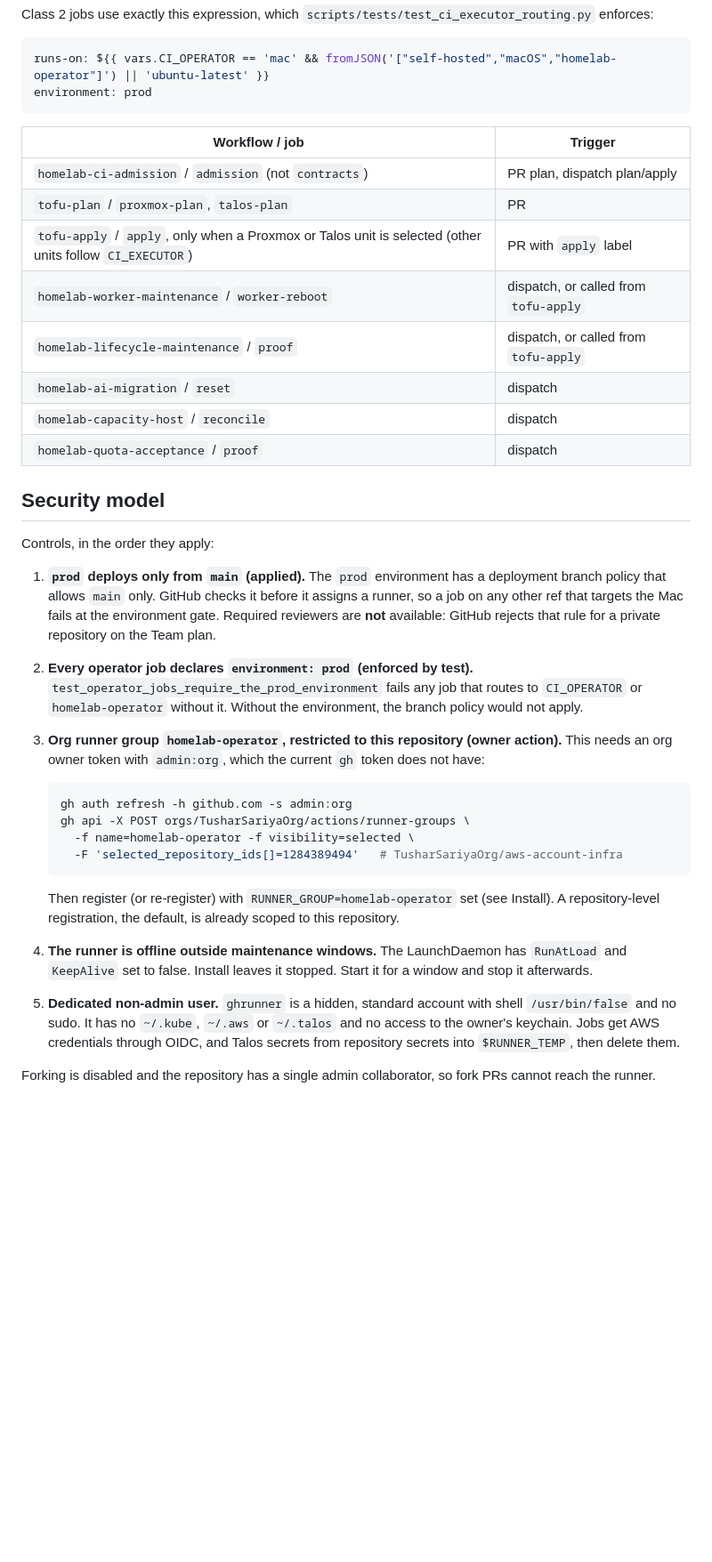
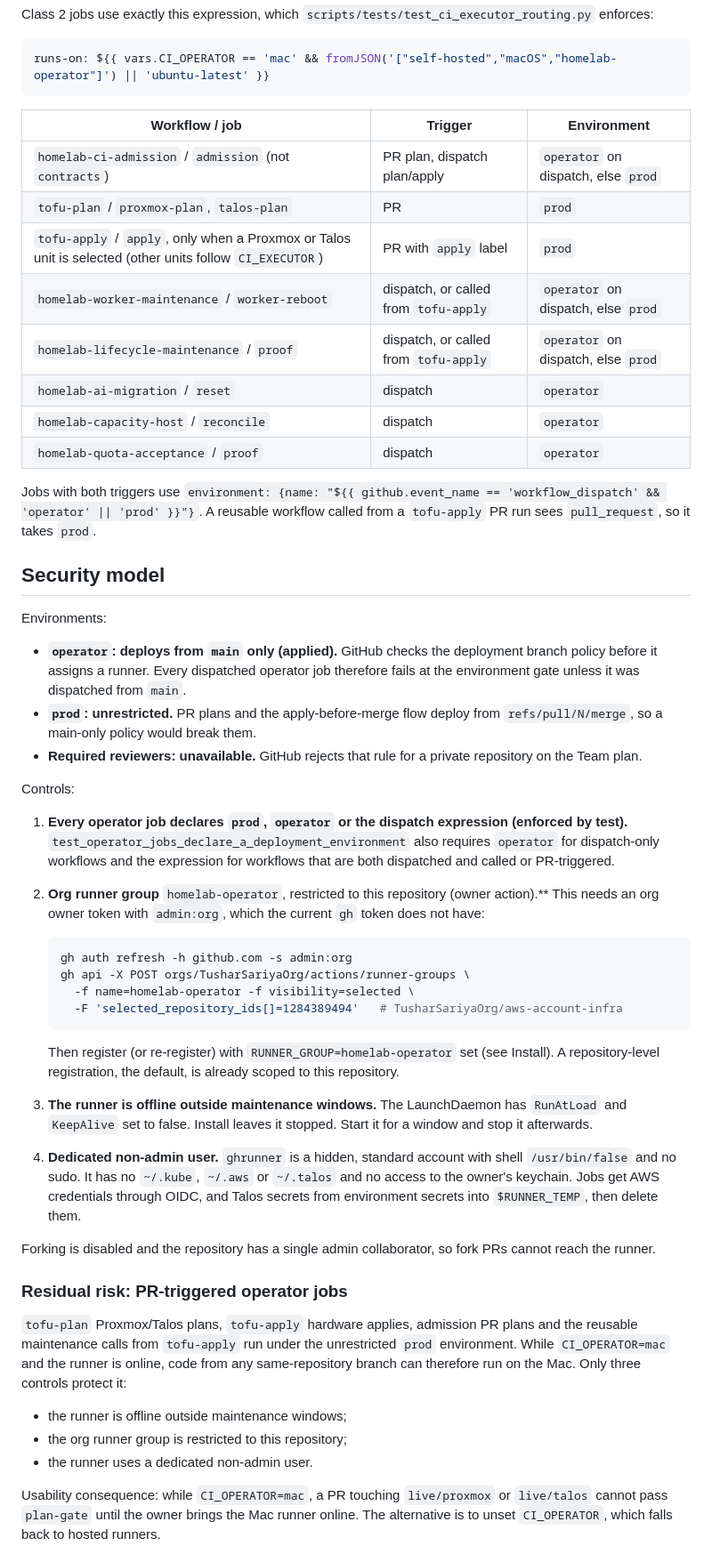
Before and after one commit to TusharSariya/aws-account-infra, a Markdown page: docs/runbooks/mac-operator-runner.md, the part around one of its changes. Shown at 89% size. Drawn GitHub-style; blank space fills up the shorter version.

Commit message:
docs: describe operator and prod environments and PR residual risk
The operator environment is main-only; prod is unrestricted because PR plans and apply-before-merge need it; required reviewers are unavailable on the plan. Documents the residual risk and plan-gate consequence for PR-triggered operator jobs, and the owner prerequisites for the new operator environment (secrets, AWS apply-role trust, Tailscale OIDC subject).

Co-Authored-By: Claude Fable 5.1 <noreply@anthropic.com>

Claude-Session: https://claude.ai/code/session_018WBkgLz6viBrfuQpfiwPE7

````diff
--- a/docs/runbooks/mac-operator-runner.md
+++ b/docs/runbooks/mac-operator-runner.md
@@ -18,34 +18,42 @@ Class 2 jobs use exactly this expression, which
 
 ```yaml
 runs-on: ${{ vars.CI_OPERATOR == 'mac' && fromJSON('["self-hosted","macOS","homelab-operator"]') || 'ubuntu-latest' }}
-environment: prod
 ```
 
-| Workflow / job | Trigger |
-| --- | --- |
-| `homelab-ci-admission` / `admission` (not `contracts`) | PR plan, dispatch plan/apply |
-| `tofu-plan` / `proxmox-plan`, `talos-plan` | PR |
-| `tofu-apply` / `apply`, only when a Proxmox or Talos unit is selected (other units follow `CI_EXECUTOR`) | PR with `apply` label |
-| `homelab-worker-maintenance` / `worker-reboot` | dispatch, or called from `tofu-apply` |
-| `homelab-lifecycle-maintenance` / `proof` | dispatch, or called from `tofu-apply` |
-| `homelab-ai-migration` / `reset` | dispatch |
-| `homelab-capacity-host` / `reconcile` | dispatch |
-| `homelab-quota-acceptance` / `proof` | dispatch |
+| Workflow / job | Trigger | Environment |
+| --- | --- | --- |
+| `homelab-ci-admission` / `admission` (not `contracts`) | PR plan, dispatch plan/apply | `operator` on dispatch, else `prod` |
+| `tofu-plan` / `proxmox-plan`, `talos-plan` | PR | `prod` |
+| `tofu-apply` / `apply`, only when a Proxmox or Talos unit is selected (other units follow `CI_EXECUTOR`) | PR with `apply` label | `prod` |
+| `homelab-worker-maintenance` / `worker-reboot` | dispatch, or called from `tofu-apply` | `operator` on dispatch, else `prod` |
+| `homelab-lifecycle-maintenance` / `proof` | dispatch, or called from `tofu-apply` | `operator` on dispatch, else `prod` |
+| `homelab-ai-migration` / `reset` | dispatch | `operator` |
+| `homelab-capacity-host` / `reconcile` | dispatch | `operator` |
+| `homelab-quota-acceptance` / `proof` | dispatch | `operator` |
+
+Jobs with both triggers use
+`environment: {name: "${{ github.event_name == 'workflow_dispatch' && 'operator' || 'prod' }}"}`.
+A reusable workflow called from a `tofu-apply` PR run sees `pull_request`, so it takes `prod`.
 
 ## Security model
 
-Controls, in the order they apply:
+Environments:
 
-1. **`prod` deploys only from `main` (applied).** The `prod` environment has a
-   deployment branch policy that allows `main` only. GitHub checks it before it
-   assigns a runner, so a job on any other ref that targets the Mac fails at the
-   environment gate. Required reviewers are **not** available: GitHub rejects that
-   rule for a private repository on the Team plan.
-2. **Every operator job declares `environment: prod` (enforced by test).**
-   `test_operator_jobs_require_the_prod_environment` fails any job that routes to
-   `CI_OPERATOR` or `homelab-operator` without it. Without the environment, the branch
-   policy would not apply.
-3. **Org runner group `homelab-operator`, restricted to this repository (owner action).**
+- **`operator`: deploys from `main` only (applied).** GitHub checks the deployment
+  branch policy before it assigns a runner. Every dispatched operator job therefore
+  fails at the environment gate unless it was dispatched from `main`.
+- **`prod`: unrestricted.** PR plans and the apply-before-merge flow deploy from
+  `refs/pull/N/merge`, so a main-only policy would break them.
+- **Required reviewers: unavailable.** GitHub rejects that rule for a private
+  repository on the Team plan.
+
+Controls:
+
+1. **Every operator job declares `prod`, `operator` or the dispatch expression
+   (enforced by test).** `test_operator_jobs_declare_a_deployment_environment` also
+   requires `operator` for dispatch-only workflows and the expression for workflows
+   that are both dispatched and called or PR-triggered.
+2. **Org runner group** `homelab-operator`, restricted to this repository (owner action).**
    This needs an org owner token with `admin:org`, which the current `gh` token
    does not have:
 
@@ -59,13 +67,29 @@ Controls, in the order they apply:
    Then register (or re-register) with `RUNNER_GROUP=homelab-operator` set (see
    Install). A repository-level registration, the default, is already scoped to
    this repository.
-4. **The runner is offline outside maintenance windows.** The LaunchDaemon has
+3. **The runner is offline outside maintenance windows.** The LaunchDaemon has
    `RunAtLoad` and `KeepAlive` set to false. Install leaves it stopped. Start it for
    a window and stop it afterwards.
-5. **Dedicated non-admin user.** `ghrunner` is a hidden, standard account with
+4. **Dedicated non-admin user.** `ghrunner` is a hidden, standard account with
    shell `/usr/bin/false` and no sudo. It has no `~/.kube`, `~/.aws` or `~/.talos`
    and no access to the owner's keychain. Jobs get AWS credentials through OIDC,
-   and Talos secrets from repository secrets into `$RUNNER_TEMP`, then delete them.
+   and Talos secrets from environment secrets into `$RUNNER_TEMP`, then delete them.
 
 Forking is disabled and the repository has a single admin collaborator, so fork PRs
 cannot reach the runner.
+
+### Residual risk: PR-triggered operator jobs
+
+`tofu-plan` Proxmox/Talos plans, `tofu-apply` hardware applies, admission PR plans and
+the reusable maintenance calls from `tofu-apply` run under the unrestricted `prod`
+environment. While `CI_OPERATOR=mac` and the runner is online, code from any
+same-repository branch can therefore run on the Mac. Only three controls protect it:
+
+- the runner is offline outside maintenance windows;
+- the org runner group is restricted to this repository;
+- the runner uses a dedicated non-admin user.
+
+Usability consequence: while `CI_OPERATOR=mac`, a PR touching `live/proxmox` or
+`live/talos` cannot pass `plan-gate` until the owner brings the Mac runner online. The
+alternative is to unset `CI_OPERATOR`, which falls back to hosted runners.
+
````
Also changed, not shown: other parts of docs/runbooks/mac-operator-runner.md (+22 -5 lines), CLAUDE.md (+10 -3 lines), docs/homelab-kueue.md (+1 -1 lines).
